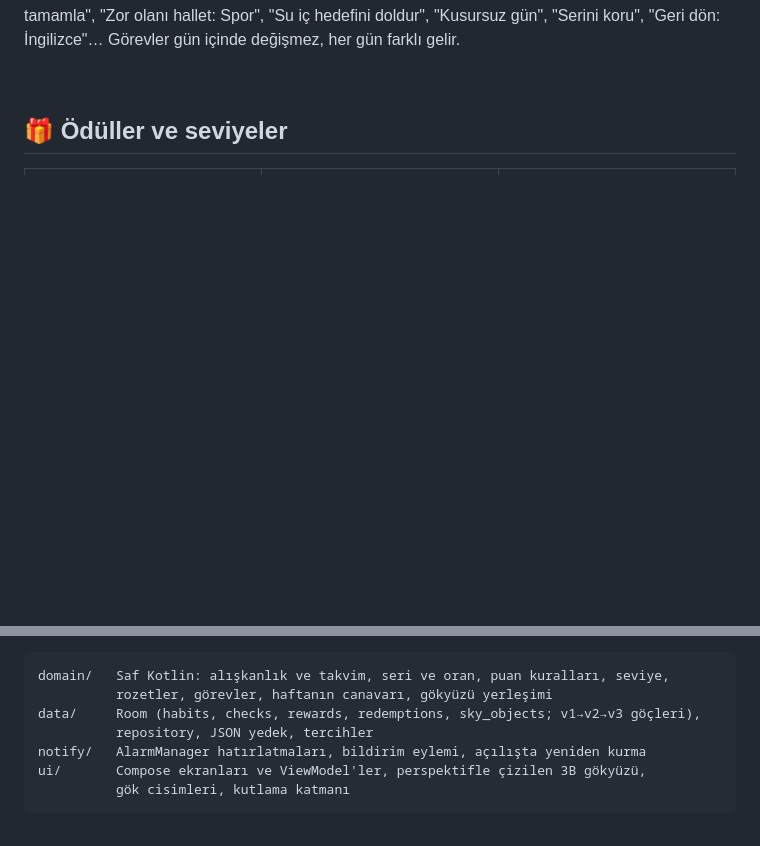
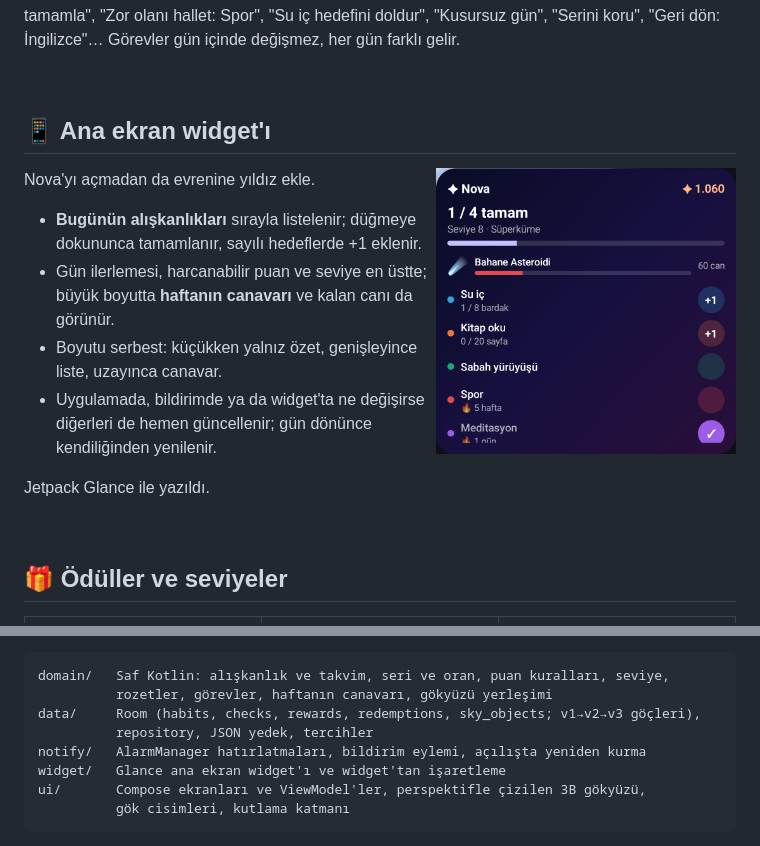
Before and after one commit to l4NGEL/nova, a Markdown page: README.md, 2 parts joined by grey strips. GitHub-like rendering; pictures changed too: docs/16-widget.png (added); blank space fills up the shorter version.

````diff
--- a/README.md
+++ b/README.md
@@ -64,6 +65,21 @@ Bu sayfadaki her şey cihazda, Canvas üzerinde perspektifle çizilir; görsel y
 - Pazar'a kadar yenersen +100 puan ve konfeti.
 
 **Günün görevleri.** Her sabah senin alışkanlıklarından üç görev çıkar: "3 alışkanlık tamamla", "Zor olanı hallet: Spor", "Su iç hedefini doldur", "Kusursuz gün", "Serini koru", "Geri dön: İngilizce"… Görevler gün içinde değişmez, her gün farklı gelir.
+
+<br clear="right"/>
+
+## 📱 Ana ekran widget'ı
+
+<img src="docs/16-widget.png" width="300" align="right" />
+
+Nova'yı açmadan da evrenine yıldız ekle.
+
+- **Bugünün alışkanlıkları** sırayla listelenir; düğmeye dokununca tamamlanır, sayılı hedeflerde +1 eklenir.
+- Gün ilerlemesi, harcanabilir puan ve seviye en üstte; büyük boyutta **haftanın canavarı** ve kalan canı da görünür.
+- Boyutu serbest: küçükken yalnız özet, genişleyince liste, uzayınca canavar.
+- Uygulamada, bildirimde ya da widget'ta ne değişirse diğerleri de hemen güncellenir; gün dönünce kendiliğinden yenilenir.
+
+Jetpack Glance ile yazıldı.
 
 <br clear="right"/>
 
@@ -115,6 +131,7 @@ domain/   Saf Kotlin: alışkanlık ve takvim, seri ve oran, puan kuralları, se
 data/     Room (habits, checks, rewards, redemptions, sky_objects; v1→v2→v3 göçleri),
           repository, JSON yedek, tercihler
 notify/   AlarmManager hatırlatmaları, bildirim eylemi, açılışta yeniden kurma
+widget/   Glance ana ekran widget'ı ve widget'tan işaretleme
 ui/       Compose ekranları ve ViewModel'ler, perspektifle çizilen 3B gökyüzü,
           gök cisimleri, kutlama katmanı
 ```
````
Also changed, not shown: other parts of README.md (+1 -0 lines), 8 other files.
